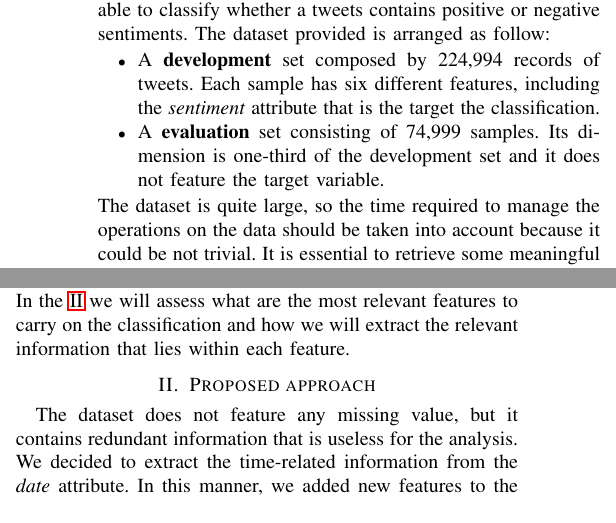
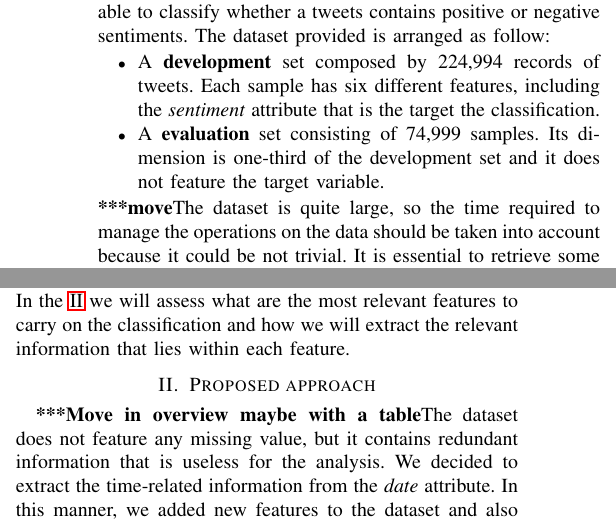
Before and after one commit to Gio99c/dsl-project, a LaTeX paper (report/main.tex): two parts of the columns of page 1 of 2, joined at a grey line, cut so that both start at the same text. Compiled offline with pdfLaTeX; a missing font is replaced by an installed copy or a similar font; a LaTeX package or settings file that is missing is left out.

Commit message:
Updates from Overleaf

```diff
--- a/report/main.tex
+++ b/report/main.tex
@@ -43,7 +43,7 @@ The objective of the competition was to build a model that is able to classify w
     \item A \textbf{development} set composed by 224,994 records of tweets. Each sample has six different features, including the \textit{sentiment} attribute that is the target the classification.
     \item A \textbf{evaluation} set consisting of 74,999 samples. Its dimension is one-third of the development set and it does not feature the target variable.
 \end{itemize}
-The dataset is quite large, so the time required to manage the operations on the data should be taken into account because it could be not trivial. It is essential to retrieve some meaningful information of the data by exploiting its features. In particular, every sample is characterized by:
+\textbf{***move}The dataset is quite large, so the time required to manage the operations on the data should be taken into account because it could be not trivial. It is essential to retrieve some meaningful information of the data by exploiting its features. In particular, every sample is characterized by:
 \begin{itemize}
     \item \textit{ids}: the unique identifier of the tweet. It is represented by a progressive integer number that is related to the timestamp of the tweet. The lowest value of the \textit{ids} attribute is 1,467,811,193 while the highest is 2,329,205,038. It is uncertain if the dataset includes only a subset of the actual number of posted tweets or if the increase of the values follows some pattern. In fact, by digging in the past twitter documentation, we found out that the tweet id is generated with a snowflake schema, invented by Twitter for the generation of sequential ids for their tweets.
     \item \textit{date}: the timestamp of each tweet. The date is encoded as a string not in the ISO 8601 standard\cite{iso8601} but with the format:
@@ -57,7 +57,7 @@ The dataset is quite large, so the time required to manage the operations on the
 In the \ref{sec:approach} we will assess what are the most relevant features to carry on the classification and how we will extract the relevant information that lies within each feature.
 
 \section{Proposed approach}\label{sec:approach}
-The dataset does not feature any missing value, but it contains redundant information that is useless for the analysis. We decided to extract the time-related information from the \textit{date} attribute. In this manner, we added new features to the dataset and also some aggregated measures like the time of the day (morning, afternoon, night) and the time of the time (workday, weekend) during which the tweet was posted. At this stage was still unknown whether all this attributes extracted from the \textit{date} variable would have been useful or not. That is because the \textit{ids} feature is not useless, but it already encodes the timestamp of the tweet. Nonetheless, we decided to leave those features and figure out later if their relative importance would matter.
+\textbf{***Move in overview maybe with a table}The dataset does not feature any missing value, but it contains redundant information that is useless for the analysis. We decided to extract the time-related information from the \textit{date} attribute. In this manner, we added new features to the dataset and also some aggregated measures like the time of the day (morning, afternoon, night) and the time of the time (workday, weekend) during which the tweet was posted. At this stage was still unknown whether all this attributes extracted from the \textit{date} variable would have been useful or not. That is because the \textit{ids} feature is not useless, but it already encodes the timestamp of the tweet. Nonetheless, we decided to leave those features and figure out later if their relative importance would matter.
 
 Although the \textit{date} attribute could hide some useful insights about the sentiment of the tweet, the major knowledge lies within the \textit{text} attribute. The information extraction from this feature can be performed in different ways and with different processes. We decided to tackle the problem from different points of view and we managed to embed all this data into our model. Firstly, we cleaned up and fix some problems present in the tweets' text, then we exploited the text performing:
 \begin{itemize}
```
Also changed, not shown: report/main.tex (1 more changed lines).
